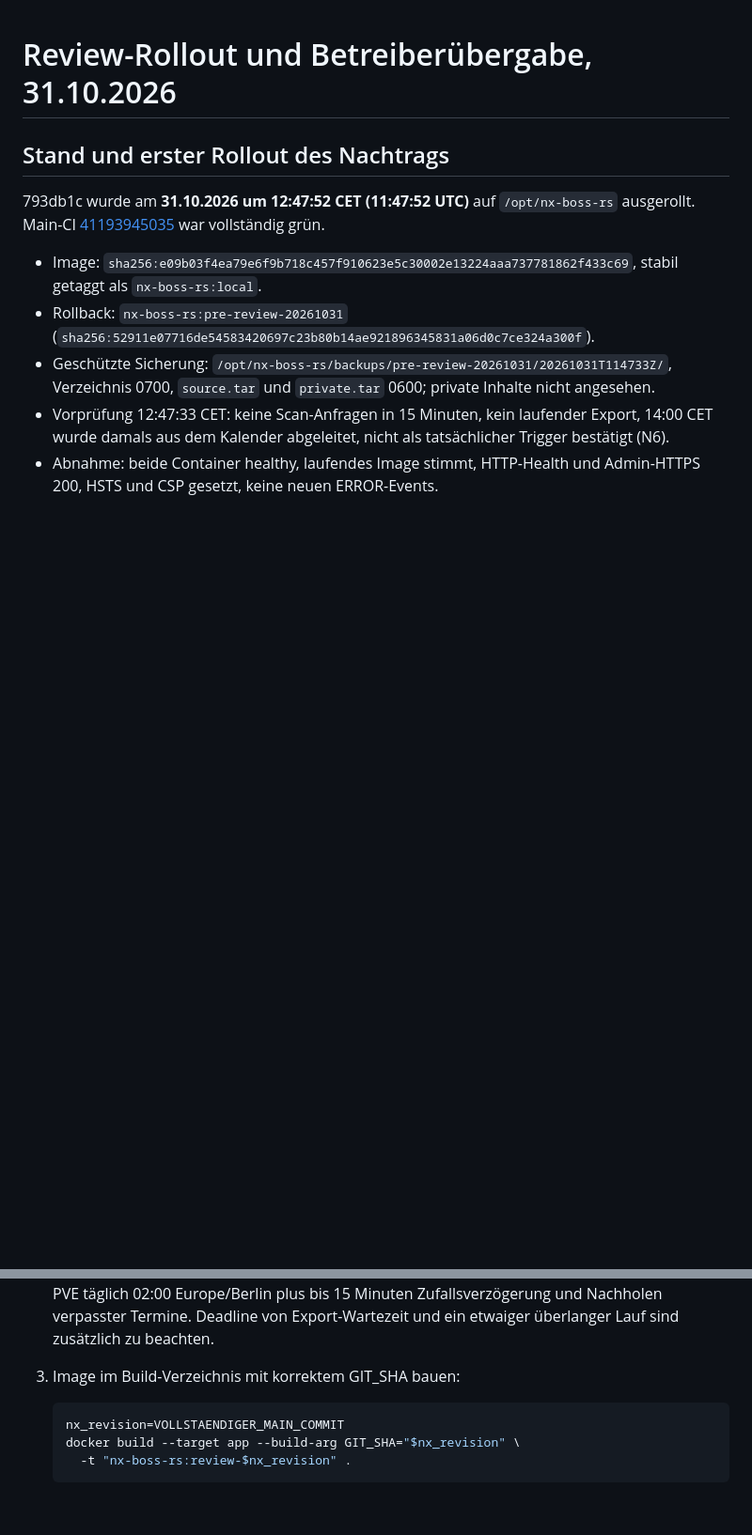
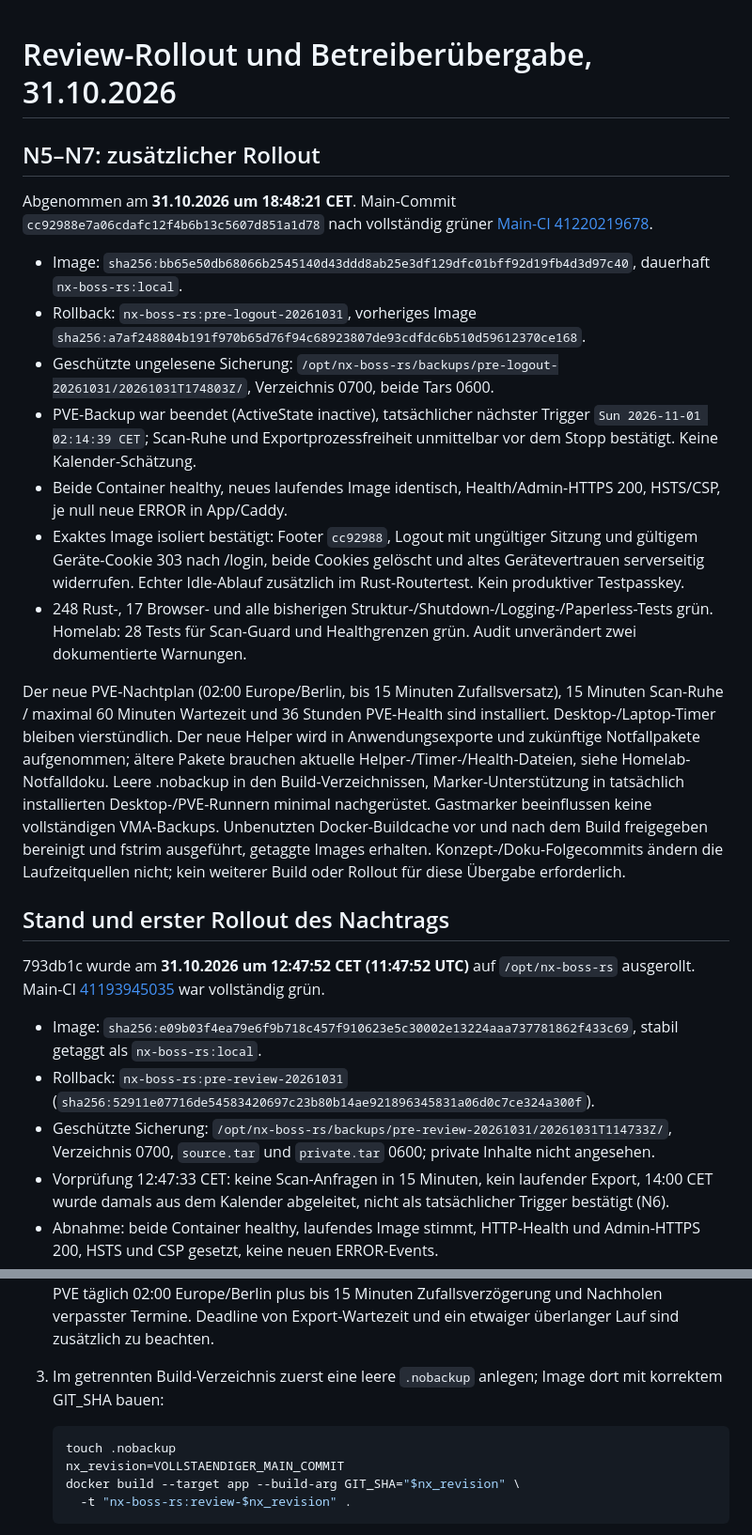
Before and after one commit to IngoMaindorfer/nx-boss-rs, a Markdown page: docs/deployment-review-2026-10-31.md, 2 parts joined by grey strips. Shown at 94% size. Rendered like a GitHub page; blank space fills up the shorter version.

Commit message:
docs: record verified logout rollout and durable build markers

````diff
--- a/docs/deployment-review-2026-10-31.md
+++ b/docs/deployment-review-2026-10-31.md
@@ -1,4 +1,29 @@
 # Review-Rollout und Betreiberübergabe, 31.10.2026
+
+## N5–N7: zusätzlicher Rollout
+
+Abgenommen am **31.10.2026 um 18:48:21 CET**. Main-Commit `cc92988e7a06cdafc12f4b6b13c5607d851a1d78` nach vollständig grüner
+[Main-CI 41220219678](https://github.com/IngoMaindorfer/nx-boss-rs/actions/runs/41220219678).
+
+- Image: `sha256:bb65e50db68066b2545140d43ddd8ab25e3df129dfc01bff92d19fb4d3d97c40`, dauerhaft `nx-boss-rs:local`.
+- Rollback: `nx-boss-rs:pre-logout-20261031`, vorheriges Image `sha256:a7af248804b191f970b65d76f94c68923807de93cdfdc6b510d59612370ce168`.
+- Geschützte ungelesene Sicherung: `/opt/nx-boss-rs/backups/pre-logout-20261031/20261031T174803Z/`, Verzeichnis 0700, beide Tars 0600.
+- PVE-Backup war beendet (ActiveState inactive), tatsächlicher nächster Trigger `Sun 2026-11-01 02:14:39 CET`; Scan-Ruhe und Exportprozessfreiheit unmittelbar vor dem Stopp bestätigt. Keine Kalender-Schätzung.
+- Beide Container healthy, neues laufendes Image identisch, Health/Admin-HTTPS 200, HSTS/CSP, je null neue ERROR in App/Caddy.
+- Exaktes Image isoliert bestätigt: Footer `cc92988`, Logout mit ungültiger Sitzung und gültigem Geräte-Cookie 303 nach /login, beide Cookies gelöscht und altes Gerätevertrauen serverseitig widerrufen. Echter Idle-Ablauf zusätzlich im Rust-Routertest. Kein produktiver Testpasskey.
+- 248 Rust-, 17 Browser- und alle bisherigen Struktur-/Shutdown-/Logging-/Paperless-Tests grün. Homelab: 28 Tests für Scan-Guard und Healthgrenzen grün. Audit unverändert zwei dokumentierte Warnungen.
+
+Der neue PVE-Nachtplan (02:00 Europe/Berlin, bis 15 Minuten Zufallsversatz),
+15 Minuten Scan-Ruhe / maximal 60 Minuten Wartezeit und 36 Stunden PVE-Health
+sind installiert. Desktop-/Laptop-Timer bleiben vierstündlich. Der neue Helper
+wird in Anwendungsexporte und zukünftige Notfallpakete aufgenommen; ältere
+Pakete brauchen aktuelle Helper-/Timer-/Health-Dateien, siehe Homelab-Notfalldoku.
+Leere .nobackup in den Build-Verzeichnissen, Marker-Unterstützung in tatsächlich
+installierten Desktop-/PVE-Runnern minimal nachgerüstet. Gastmarker beeinflussen
+keine vollständigen VMA-Backups. Unbenutzten Docker-Buildcache vor und nach dem
+Build freigegeben bereinigt und fstrim ausgeführt, getaggte Images erhalten.
+Konzept-/Doku-Folgecommits ändern die Laufzeitquellen nicht; kein weiterer Build
+oder Rollout für diese Übergabe erforderlich.
 
 ## Stand und erster Rollout des Nachtrags
 
@@ -36,9 +61,11 @@ unangetastet. Es gab keinen physischen Testscan in diesem Rollout.
    aus 02/06/10/14/18/22 Uhr. Nach B07 gilt PVE täglich 02:00 Europe/Berlin plus
    bis 15 Minuten Zufallsverzögerung und Nachholen verpasster Termine. Deadline
    von Export-Wartezeit und ein etwaiger überlanger Lauf sind zusätzlich zu beachten.
-3. Image im Build-Verzeichnis mit korrektem GIT_SHA bauen:
+3. Im getrennten Build-Verzeichnis zuerst eine leere `.nobackup` anlegen;
+   Image dort mit korrektem GIT_SHA bauen:
 
    ```sh
+   touch .nobackup
    nx_revision=VOLLSTAENDIGER_MAIN_COMMIT
    docker build --target app --build-arg GIT_SHA="$nx_revision" \
      -t "nx-boss-rs:review-$nx_revision" .
````
Also changed, not shown: AGENTS.md (+2 -0 lines), docs/review-2026-10-31.md (+1 -1 lines).
